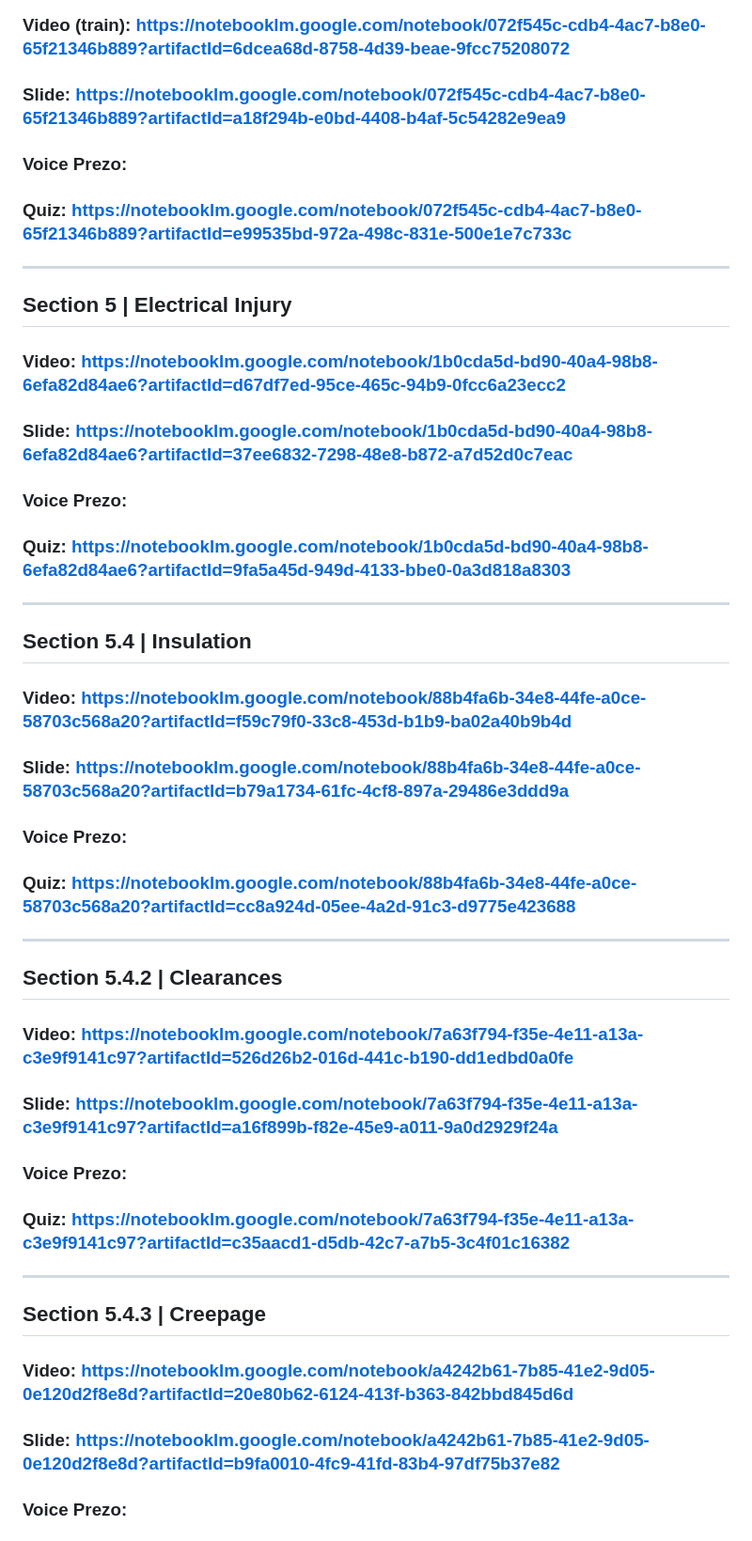
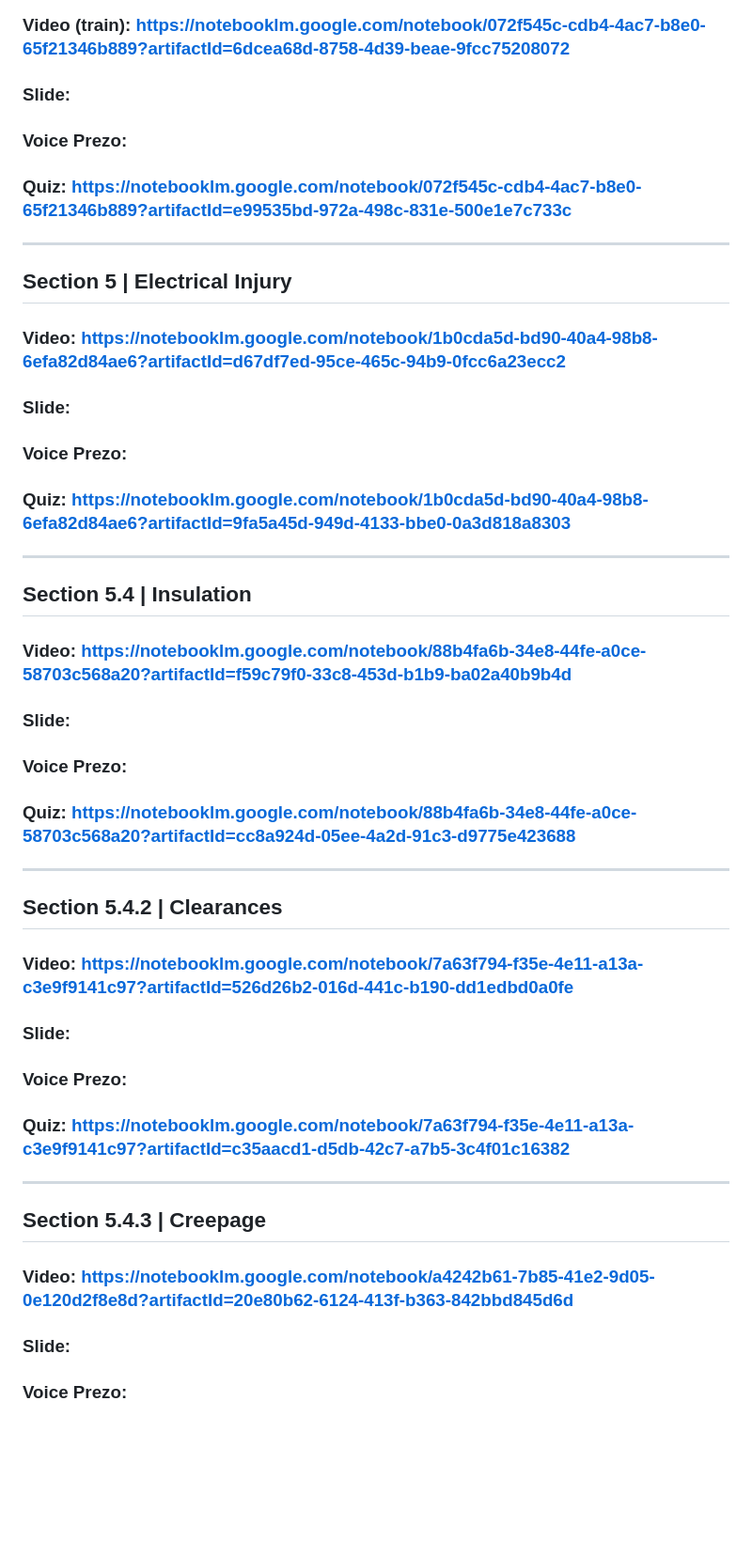
Before and after one commit to btaira/safety101, a Markdown page: readme.md, the part around one of its changes. Shown at 94% size. GitHub-like rendering; blank space fills up the shorter version.

```diff
--- a/readme.md
+++ b/readme.md
@@ -17,31 +17,31 @@
 ## Section 4 | General Requirements
 ### Video: https://notebooklm.google.com/notebook/072f545c-cdb4-4ac7-b8e0-65f21346b889?artifactId=4e0b01a6-2679-4674-aa39-869f2c4394e5
 ### Video (train): https://notebooklm.google.com/notebook/072f545c-cdb4-4ac7-b8e0-65f21346b889?artifactId=6dcea68d-8758-4d39-beae-9fcc75208072
-### Slide: https://notebooklm.google.com/notebook/072f545c-cdb4-4ac7-b8e0-65f21346b889?artifactId=a18f294b-e0bd-4408-b4af-5c54282e9ea9
+### Slide:
 ### Voice Prezo:
 ### Quiz: https://notebooklm.google.com/notebook/072f545c-cdb4-4ac7-b8e0-65f21346b889?artifactId=e99535bd-972a-498c-831e-500e1e7c733c
 ***
 ## Section 5 | Electrical Injury
 ### Video: https://notebooklm.google.com/notebook/1b0cda5d-bd90-40a4-98b8-6efa82d84ae6?artifactId=d67df7ed-95ce-465c-94b9-0fcc6a23ecc2
-### Slide: https://notebooklm.google.com/notebook/1b0cda5d-bd90-40a4-98b8-6efa82d84ae6?artifactId=37ee6832-7298-48e8-b872-a7d52d0c7eac
+### Slide:
 ### Voice Prezo:
 ### Quiz: https://notebooklm.google.com/notebook/1b0cda5d-bd90-40a4-98b8-6efa82d84ae6?artifactId=9fa5a45d-949d-4133-bbe0-0a3d818a8303
 ***
 ## Section 5.4 | Insulation
 ### Video: https://notebooklm.google.com/notebook/88b4fa6b-34e8-44fe-a0ce-58703c568a20?artifactId=f59c79f0-33c8-453d-b1b9-ba02a40b9b4d
-### Slide: https://notebooklm.google.com/notebook/88b4fa6b-34e8-44fe-a0ce-58703c568a20?artifactId=b79a1734-61fc-4cf8-897a-29486e3ddd9a
+### Slide:
 ### Voice Prezo:
 ### Quiz: https://notebooklm.google.com/notebook/88b4fa6b-34e8-44fe-a0ce-58703c568a20?artifactId=cc8a924d-05ee-4a2d-91c3-d9775e423688
 ***
 ## Section 5.4.2  | Clearances
 ### Video: https://notebooklm.google.com/notebook/7a63f794-f35e-4e11-a13a-c3e9f9141c97?artifactId=526d26b2-016d-441c-b190-dd1edbd0a0fe
-### Slide: https://notebooklm.google.com/notebook/7a63f794-f35e-4e11-a13a-c3e9f9141c97?artifactId=a16f899b-f82e-45e9-a011-9a0d2929f24a
+### Slide:
 ### Voice Prezo:
 ### Quiz: https://notebooklm.google.com/notebook/7a63f794-f35e-4e11-a13a-c3e9f9141c97?artifactId=c35aacd1-d5db-42c7-a7b5-3c4f01c16382
 ***
 ## Section 5.4.3  | Creepage
 ### Video: https://notebooklm.google.com/notebook/a4242b61-7b85-41e2-9d05-0e120d2f8e8d?artifactId=20e80b62-6124-413f-b363-842bbd845d6d
-### Slide: https://notebooklm.google.com/notebook/a4242b61-7b85-41e2-9d05-0e120d2f8e8d?artifactId=b9fa0010-4fc9-41fd-83b4-97df75b37e82
+### Slide:
 ### Voice Prezo:
 ### Quiz: https://notebooklm.google.com/notebook/a4242b61-7b85-41e2-9d05-0e120d2f8e8d?artifactId=cd4f7e90-f286-4c73-9965-298ffb6d283c
 ***
```
Also changed, not shown: other parts of readme.md (+22 -22 lines).
